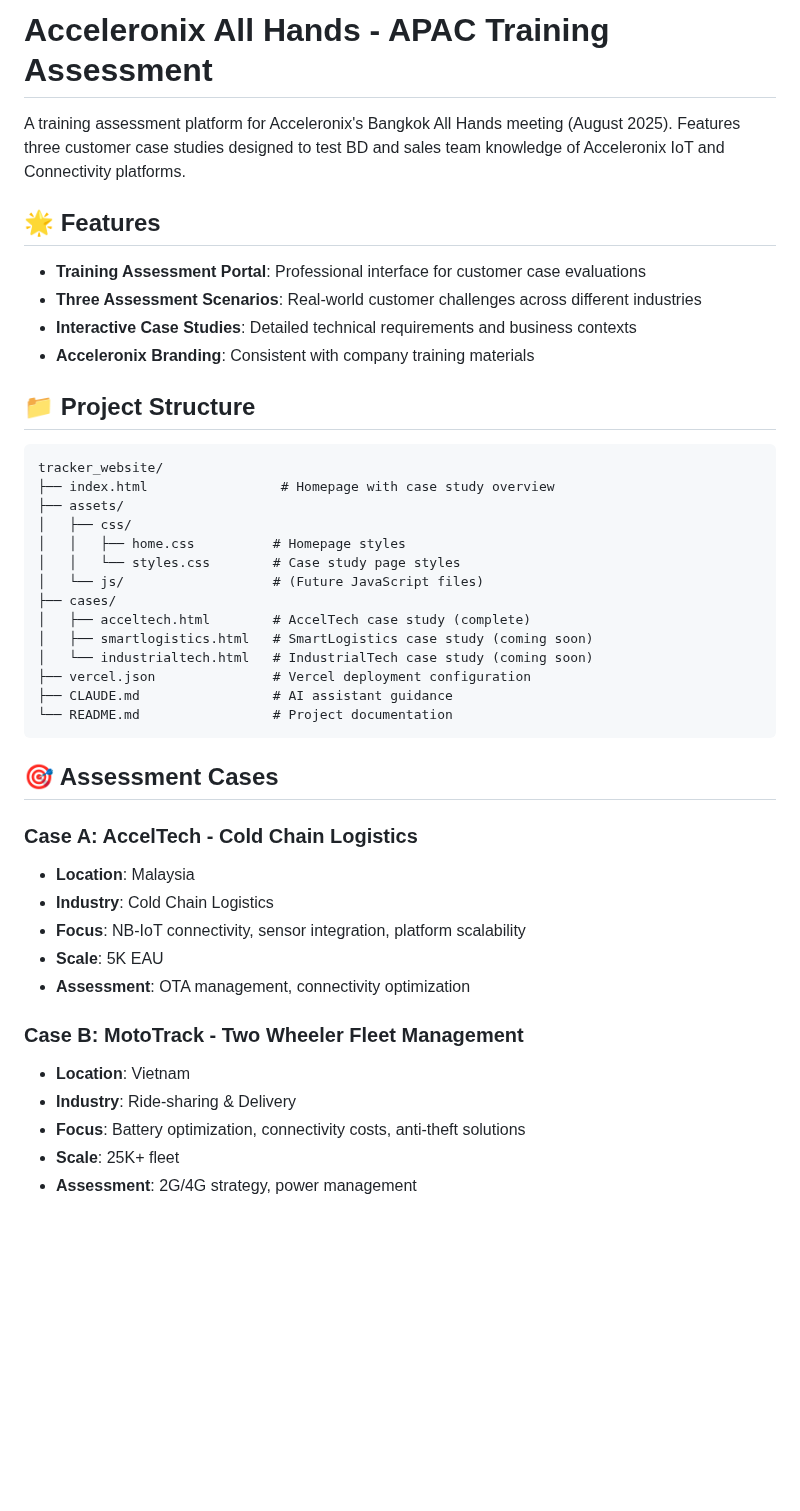
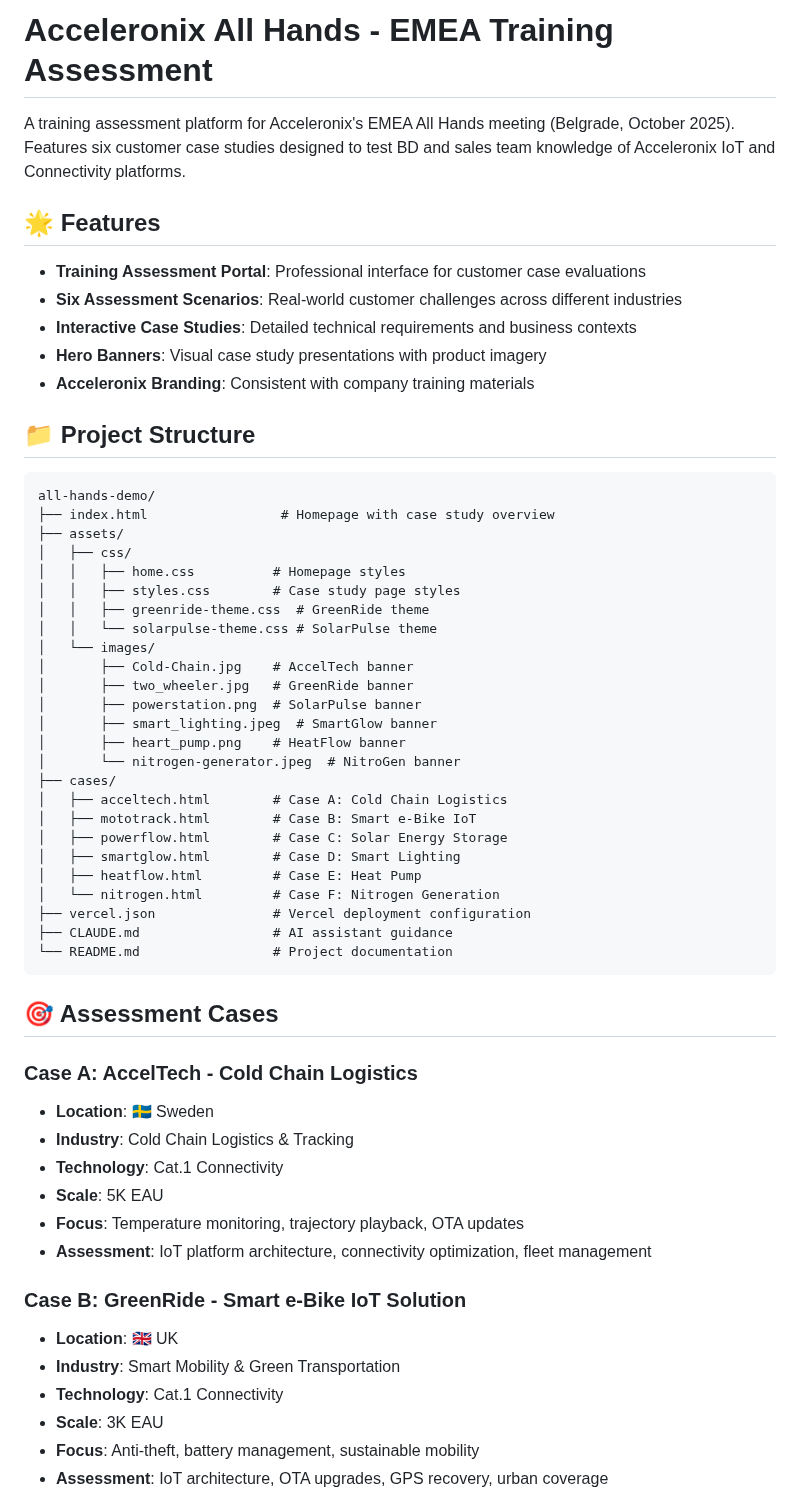
Before and after one commit to Acceleronix/all-hands-demo, a Markdown page: README.md, the part around one of its changes. Drawn GitHub-style; blank space fills up the shorter version.

````diff
--- a/README.md
+++ b/README.md
@@ -1,28 +1,40 @@
-# Acceleronix All Hands - APAC Training Assessment
+# Acceleronix All Hands - EMEA Training Assessment
 
-A training assessment platform for Acceleronix's Bangkok All Hands meeting (August 2025). Features three customer case studies designed to test BD and sales team knowledge of Acceleronix IoT and Connectivity platforms.
+A training assessment platform for Acceleronix's EMEA All Hands meeting (Belgrade, October 2025). Features six customer case studies designed to test BD and sales team knowledge of Acceleronix IoT and Connectivity platforms.
 
 ## 🌟 Features
 
 - **Training Assessment Portal**: Professional interface for customer case evaluations
-- **Three Assessment Scenarios**: Real-world customer challenges across different industries
+- **Six Assessment Scenarios**: Real-world customer challenges across different industries
 - **Interactive Case Studies**: Detailed technical requirements and business contexts
+- **Hero Banners**: Visual case study presentations with product imagery
 - **Acceleronix Branding**: Consistent with company training materials
 
 ## 📁 Project Structure
 
 ```
-tracker_website/
+all-hands-demo/
 ├── index.html                 # Homepage with case study overview
 ├── assets/
 │   ├── css/
 │   │   ├── home.css          # Homepage styles
-│   │   └── styles.css        # Case study page styles
-│   └── js/                   # (Future JavaScript files)
+│   │   ├── styles.css        # Case study page styles
+│   │   ├── greenride-theme.css  # GreenRide theme
+│   │   └── solarpulse-theme.css # SolarPulse theme
+│   └── images/
+│       ├── Cold-Chain.jpg    # AccelTech banner
+│       ├── two_wheeler.jpg   # GreenRide banner
+│       ├── powerstation.png  # SolarPulse banner
+│       ├── smart_lighting.jpeg  # SmartGlow banner
+│       ├── heart_pump.png    # HeatFlow banner
+│       └── nitrogen-generator.jpeg  # NitroGen banner
 ├── cases/
-│   ├── acceltech.html        # AccelTech case study (complete)
-│   ├── smartlogistics.html   # SmartLogistics case study (coming soon)
-│   └── industrialtech.html   # IndustrialTech case study (coming soon)
+│   ├── acceltech.html        # Case A: Cold Chain Logistics
+│   ├── mototrack.html        # Case B: Smart e-Bike IoT
+│   ├── powerflow.html        # Case C: Solar Energy Storage
+│   ├── smartglow.html        # Case D: Smart Lighting
+│   ├── heatflow.html         # Case E: Heat Pump
+│   └── nitrogen.html         # Case F: Nitrogen Generation
 ├── vercel.json               # Vercel deployment configuration
 ├── CLAUDE.md                 # AI assistant guidance
 └── README.md                 # Project documentation
@@ -31,16 +43,18 @@ tracker_website/
 ## 🎯 Assessment Cases
 
 ### Case A: AccelTech - Cold Chain Logistics
-- **Location**: Malaysia
-- **Industry**: Cold Chain Logistics
-- **Focus**: NB-IoT connectivity, sensor integration, platform scalability
+- **Location**: 🇸🇪 Sweden
+- **Industry**: Cold Chain Logistics & Tracking
+- **Technology**: Cat.1 Connectivity
 - **Scale**: 5K EAU
-- **Assessment**: OTA management, connectivity optimization
+- **Focus**: Temperature monitoring, trajectory playback, OTA updates
+- **Assessment**: IoT platform architecture, connectivity optimization, fleet management
 
-### Case B: MotoTrack - Two Wheeler Fleet Management
-- **Location**: Vietnam
-- **Industry**: Ride-sharing & Delivery
-- **Focus**: Battery optimization, connectivity costs, anti-theft solutions
-- **Scale**: 25K+ fleet
-- **Assessment**: 2G/4G strategy, power management
+### Case B: GreenRide - Smart e-Bike IoT Solution
+- **Location**: 🇬🇧 UK
+- **Industry**: Smart Mobility & Green Transportation
+- **Technology**: Cat.1 Connectivity
+- **Scale**: 3K EAU
+- **Focus**: Anti-theft, battery management, sustainable mobility
+- **Assessment**: IoT architecture, OTA upgrades, GPS recovery, urban coverage
 
````
Also changed, not shown: other parts of README.md (+39 -13 lines).
